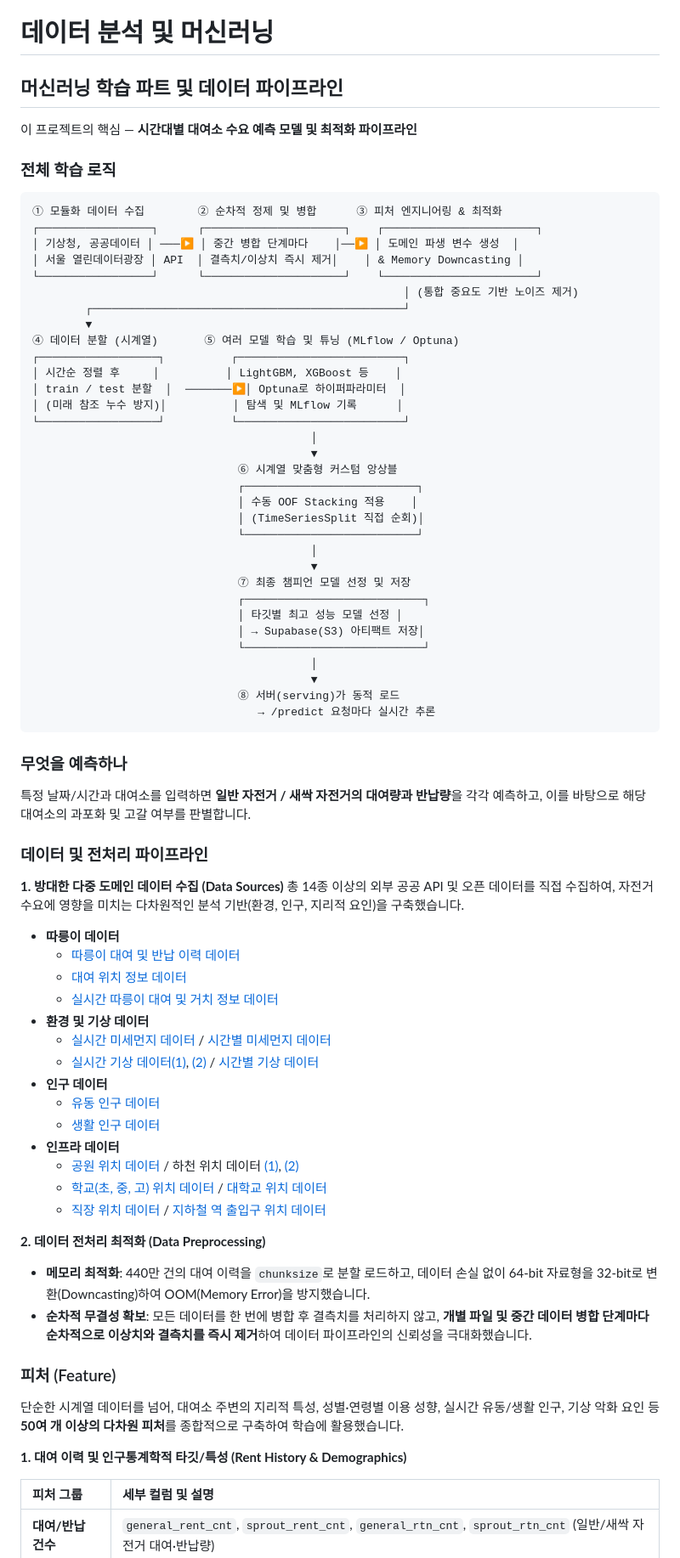
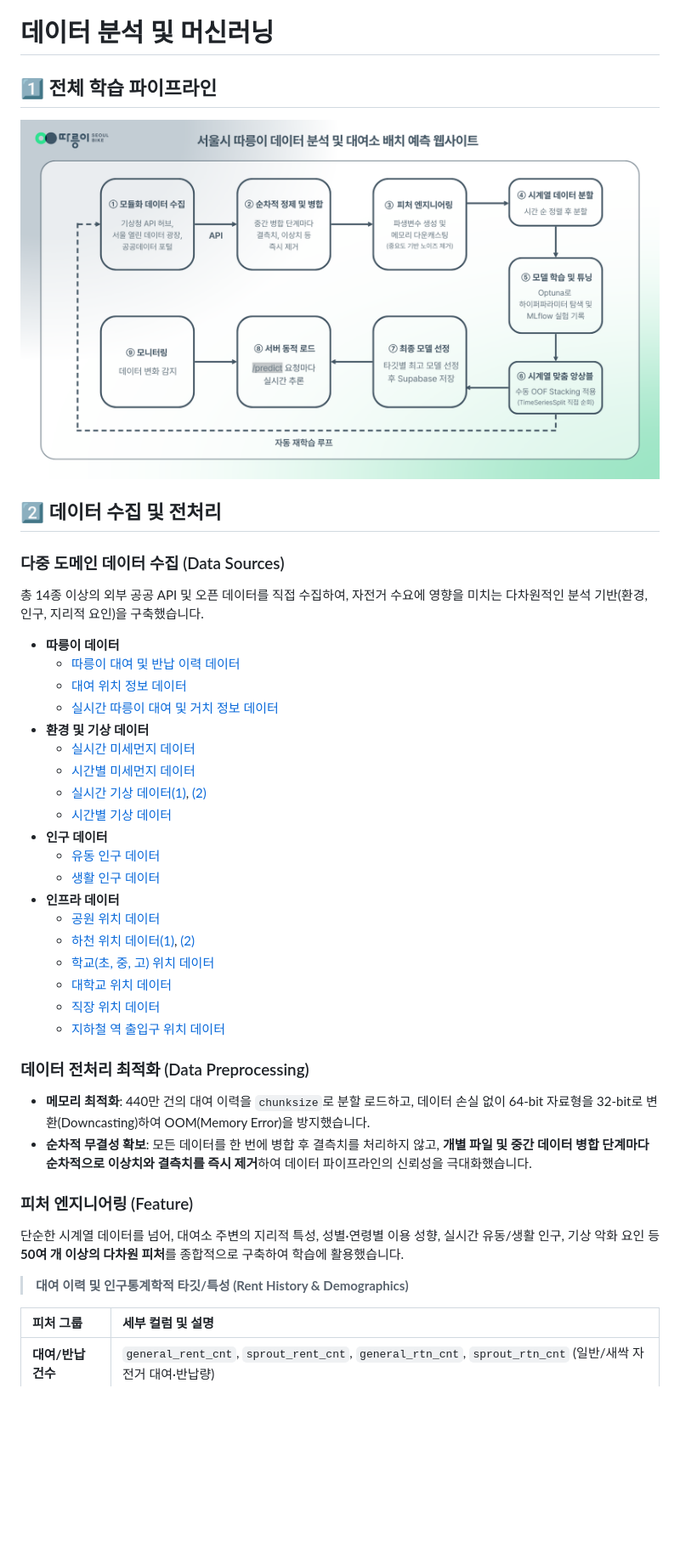
Before and after one commit to syeonris72/seoul_bike, a Markdown page: README.md, the part around one of its changes. Shown at 85% size. Drawn GitHub-style; pictures changed too: image/ml_pipeline.png (added); blank space fills up the shorter version.

````diff
--- a/README.md
+++ b/README.md
@@ -260,55 +260,13 @@ AI/ML 파이프라인은 MLflow 챔피언 모델을 통해 실시간·시간대
 
 # 데이터 분석 및 머신러닝
 
-## 머신러닝 학습 파트 및 데이터 파이프라인
+## ️1️⃣  전체 학습 파이프라인
 
-이 프로젝트의 핵심 — **시간대별 대여소 수요 예측 모델 및 최적화 파이프라인**
+![ml_pipeline](./image/ml_pipeline.png)
 
-### 전체 학습 로직
+## 2️⃣  데이터 수집 및 전처리
 
-<!-- 이미지 다이어그램으로 교체하면 더 좋습니다: ![ML 파이프라인](docs/images/ml_pipeline.png) -->
-
-```text
-① 모듈화 데이터 수집        ② 순차적 정제 및 병합      ③ 피처 엔지니어링 & 최적화
-┌─────────────────┐      ┌─────────────────────┐    ┌───────────────────────┐
-│ 기상청, 공공데이터 │ ───▶ │ 중간 병합 단계마다    │──▶ │ 도메인 파생 변수 생성  │
-│ 서울 열린데이터광장 │ API  │ 결측치/이상치 즉시 제거│    │ & Memory Downcasting │
-└─────────────────┘      └─────────────────────┘    └───────────────────────┘
-                                                        │ (통합 중요도 기반 노이즈 제거)
-        ┌───────────────────────────────────────────────┘
-        ▼
-④ 데이터 분할 (시계열)       ⑤ 여러 모델 학습 및 튜닝 (MLflow / Optuna)
-┌──────────────────┐          ┌─────────────────────────┐
-│ 시간순 정렬 후     │          │ LightGBM, XGBoost 등    │
-│ train / test 분할  │  ───────▶│ Optuna로 하이퍼파라미터  │
-│ (미래 참조 누수 방지)│          │ 탐색 및 MLflow 기록      │
-└──────────────────┘          └─────────────────────────┘
-                                          │
-                                          ▼
-                               ⑥ 시계열 맞춤형 커스텀 앙상블
-                               ┌──────────────────────────┐
-                               │ 수동 OOF Stacking 적용    │
-                               │ (TimeSeriesSplit 직접 순회)│
-                               └──────────────────────────┘
-                                          │
-                                          ▼
-                               ⑦ 최종 챔피언 모델 선정 및 저장
-                               ┌───────────────────────────┐
-                               │ 타깃별 최고 성능 모델 선정 │
-                               │ → Supabase(S3) 아티팩트 저장│
-                               └───────────────────────────┘
-                                          │
-                                          ▼
-                               ⑧ 서버(serving)가 동적 로드
-                                  → /predict 요청마다 실시간 추론
-```
-
-### 무엇을 예측하나
-특정 날짜/시간과 대여소를 입력하면 **일반 자전거 / 새싹 자전거의 대여량과 반납량**을 각각 예측하고, 이를 바탕으로 해당 대여소의 과포화 및 고갈 여부를 판별합니다.
-
-### 데이터 및 전처리 파이프라인
-
-**1. 방대한 다중 도메인 데이터 수집 (Data Sources)**
+### 다중 도메인 데이터 수집 (Data Sources)
 총 14종 이상의 외부 공공 API 및 오픈 데이터를 직접 수집하여, 자전거 수요에 영향을 미치는 다차원적인 분석 기반(환경, 인구, 지리적 요인)을 구축했습니다.
 
 * **따릉이 데이터**
@@ -316,24 +274,29 @@ AI/ML 파이프라인은 MLflow 챔피언 모델을 통해 실시간·시간대
     * [대여 위치 정보 데이터](https://data.seoul.go.kr/dataList/OA-21235/S/1/datasetView.do)
     * [실시간 따릉이 대여 및 거치 정보 데이터](https://data.seoul.go.kr/dataList/OA-15493/A/1/datasetView.do)
 * **환경 및 기상 데이터**
-    * [실시간 미세먼지 데이터](https://data.seoul.go.kr/dataList/OA-1200/S/1/datasetView.do) / [시간별 미세먼지 데이터](https://data.kma.go.kr/data/climate/selectDustRltmList.do?pgmNo=68)
-    * [실시간 기상 데이터(1)](https://www.airkorea.or.kr/web/), [(2)](https://data.kma.go.kr/data/grnd/selectAsosRltmList.do) / [시간별 기상 데이터](https://apihub.kma.go.kr/)
+    * [실시간 미세먼지 데이터](https://data.seoul.go.kr/dataList/OA-1200/S/1/datasetView.do)
+    * [시간별 미세먼지 데이터](https://data.kma.go.kr/data/climate/selectDustRltmList.do?pgmNo=68)
+    * [실시간 기상 데이터(1)](https://www.airkorea.or.kr/web/), [(2)](https://data.kma.go.kr/data/grnd/selectAsosRltmList.do)
+    * [시간별 기상 데이터](https://apihub.kma.go.kr/)
 * **인구 데이터**
     * [유동 인구 데이터](https://data.seoul.go.kr/dataList/OA-22179/S/1/datasetView.do)
     * [생활 인구 데이터](https://data.seoul.go.kr/dataList/OA-15439/S/1/datasetView.do)
 * **인프라 데이터**
-    * [공원 위치 데이터](https://data.seoul.go.kr/dataList/OA-394/S/1/datasetView.do) / 하천 위치 데이터 [(1)](https://www.vworld.kr/dtmk/dtmk_ntads_s002.do?dsId=30603), [(2)](https://www.vworld.kr/dtmk/dtmk_ntads_s002.do?dsId=30207)
-    * [학교(초, 중, 고) 위치 데이터](https://www.data.go.kr/data/15152021/fileData.do#tab-layer-openapi) / [대학교 위치 데이터](https://data.seoul.go.kr/dataList/OA-12974/S/1/datasetView.do)
-    * [직장 위치 데이터](https://data.seoul.go.kr/dataList/OA-22243/F/1/datasetView.do) / [지하철 역 출입구 위치 데이터](https://data.seoul.go.kr/dataList/OA-21232/S/1/datasetView.do?tab=A)
+    * [공원 위치 데이터](https://data.seoul.go.kr/dataList/OA-394/S/1/datasetView.do)
+    * [하천 위치 데이터(1)](https://www.vworld.kr/dtmk/dtmk_ntads_s002.do?dsId=30603), [(2)](https://www.vworld.kr/dtmk/dtmk_ntads_s002.do?dsId=30207)
+    * [학교(초, 중, 고) 위치 데이터](https://www.data.go.kr/data/15152021/fileData.do#tab-layer-openapi)
+    * [대학교 위치 데이터](https://data.seoul.go.kr/dataList/OA-12974/S/1/datasetView.do)
+    * [직장 위치 데이터](https://data.seoul.go.kr/dataList/OA-22243/F/1/datasetView.do)
+    * [지하철 역 출입구 위치 데이터](https://data.seoul.go.kr/dataList/OA-21232/S/1/datasetView.do?tab=A)
 
-**2. 데이터 전처리 최적화 (Data Preprocessing)**
+### 데이터 전처리 최적화 (Data Preprocessing)
 - **메모리 최적화**: 440만 건의 대여 이력을 `chunksize`로 분할 로드하고, 데이터 손실 없이 64-bit 자료형을 32-bit로 변환(Downcasting)하여 OOM(Memory Error)을 방지했습니다.
 - **순차적 무결성 확보**: 모든 데이터를 한 번에 병합 후 결측치를 처리하지 않고, **개별 파일 및 중간 데이터 병합 단계마다 순차적으로 이상치와 결측치를 즉시 제거**하여 데이터 파이프라인의 신뢰성을 극대화했습니다.
 
-### 피처 (Feature)
+### 피처 엔지니어링 (Feature)
 단순한 시계열 데이터를 넘어, 대여소 주변의 지리적 특성, 성별·연령별 이용 성향, 실시간 유동/생활 인구, 기상 악화 요인 등 **50여 개 이상의 다차원 피처**를 종합적으로 구축하여 학습에 활용했습니다.
 
-**1. 대여 이력 및 인구통계학적 타깃/특성 (Rent History & Demographics)**
+> **대여 이력 및 인구통계학적 타깃/특성 (Rent History & Demographics)**
 
 | 피처 그룹 | 세부 컬럼 및 설명 |
 | :--- | :--- |
````
Also changed, not shown: other parts of README.md (+35 -25 lines).
